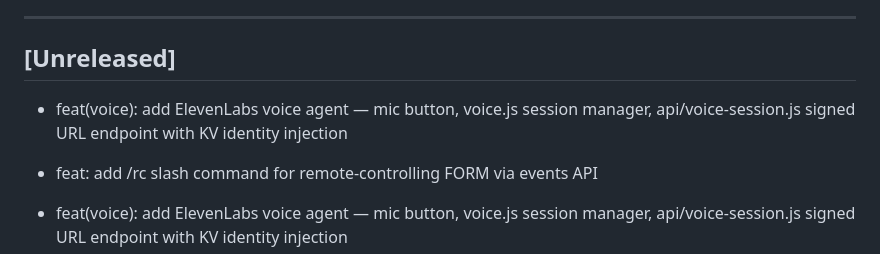
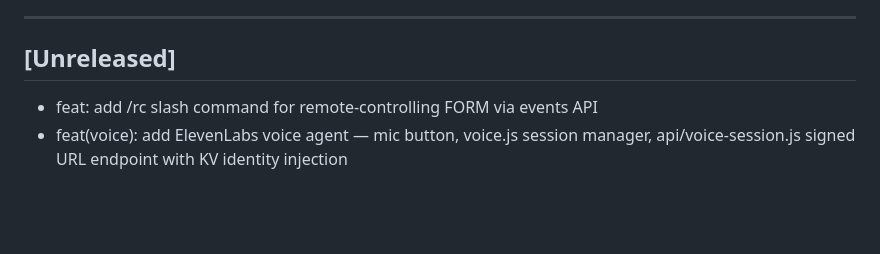
Before and after one commit to sjorsbogers/art-ai-lifeforms, a Markdown page: CHANGELOG.md, the part around the change. Rendered like a GitHub page; blank space fills up the shorter version.

Commit message:
chore: remove duplicate CHANGELOG entry from sync.sh double-write

```diff
--- a/CHANGELOG.md
+++ b/CHANGELOG.md
@@ -9,8 +9,6 @@ Versioning: [Semantic Versioning](https://semver.org/spec/v2.0.0.html)
 ---
 
 ## [Unreleased]
-
-- feat(voice): add ElevenLabs voice agent — mic button, voice.js session manager, api/voice-session.js signed URL endpoint with KV identity injection
 
 - feat: add /rc slash command for remote-controlling FORM via events API
 - feat(voice): add ElevenLabs voice agent — mic button, voice.js session manager, api/voice-session.js signed URL endpoint with KV identity injection
```
